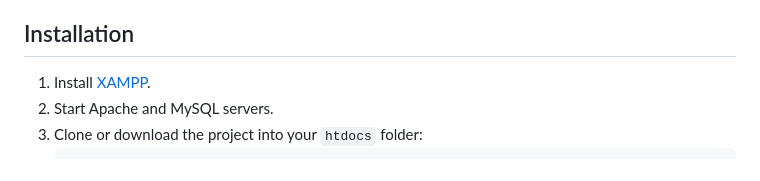
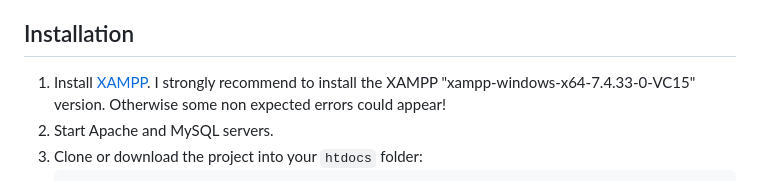
Before and after one commit to lyubomir-l1/ums, a Markdown page: README.md, the part around the change. GitHub-like rendering.

Commit message:
XAMPP instalation version update info

````diff
--- a/README.md
+++ b/README.md
@@ -55,6 +55,7 @@ It also includes a ticketing system and a tracking system for user actions.
 
 ## Installation
 1. Install [XAMPP](https://www.apachefriends.org/index.html).
+  I strongly recommend to install the XAMPP "xampp-windows-x64-7.4.33-0-VC15" version. Otherwise some non expected errors could appear!
 2. Start Apache and MySQL servers.
 3. Clone or download the project into your `htdocs` folder:
    ```sh
````
